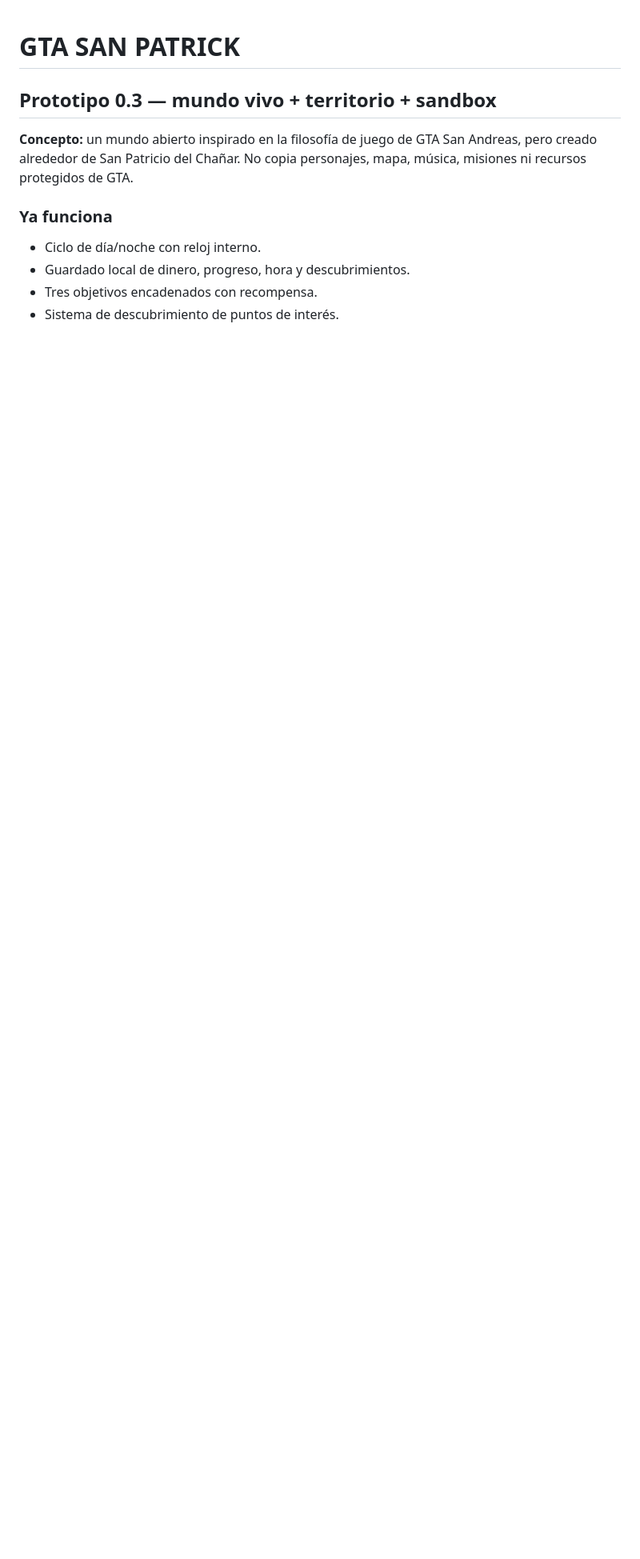
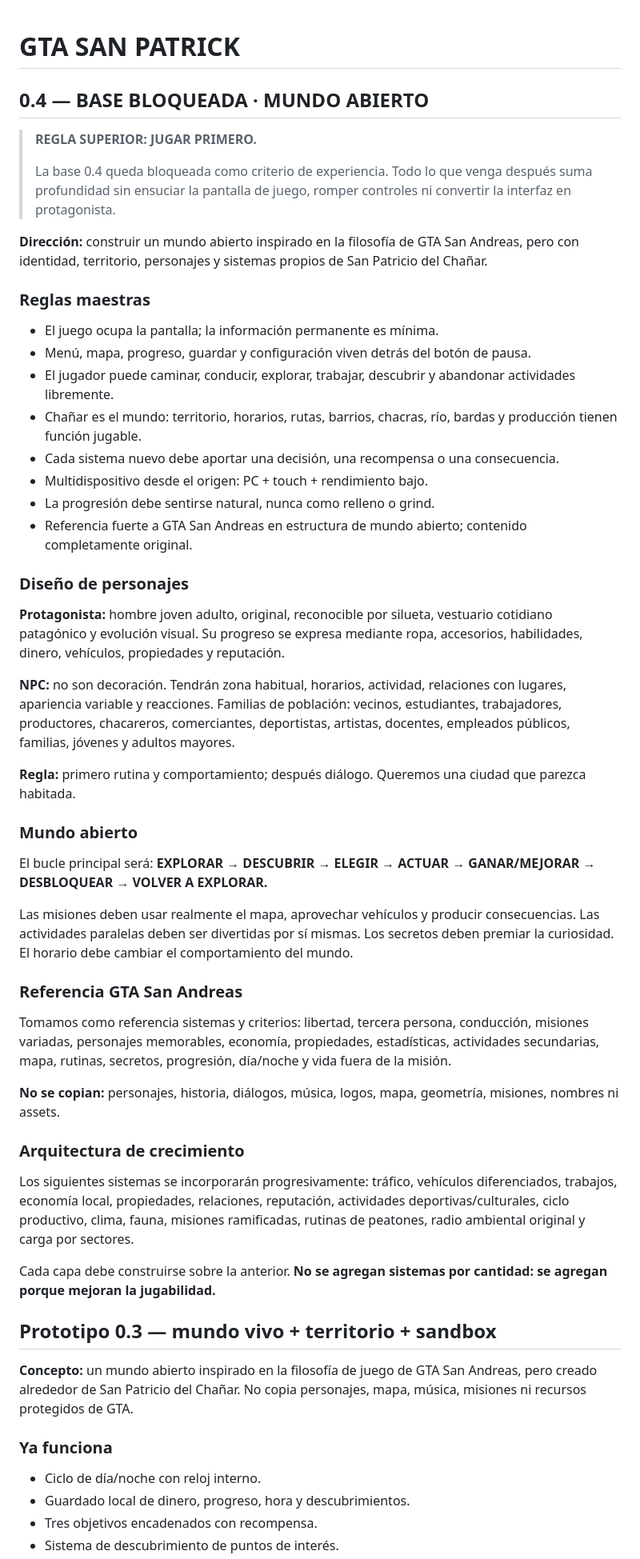
Before and after one commit to eliasmartinezcultural-glitch/GTA-SAN-PATRICK, a Markdown page: README.md, the part around one of its changes. Shown at 80% size. GitHub-like rendering; blank space fills up the shorter version.

Commit message:
0.4 - reglas superiores y biblia de mundo abierto

```diff
--- a/README.md
+++ b/README.md
@@ -1,4 +1,45 @@
 # GTA SAN PATRICK
+
+## 0.4 — BASE BLOQUEADA · MUNDO ABIERTO
+
+> **REGLA SUPERIOR: JUGAR PRIMERO.**
+>
+> La base 0.4 queda bloqueada como criterio de experiencia. Todo lo que venga después suma profundidad sin ensuciar la pantalla de juego, romper controles ni convertir la interfaz en protagonista.
+
+**Dirección:** construir un mundo abierto inspirado en la filosofía de GTA San Andreas, pero con identidad, territorio, personajes y sistemas propios de San Patricio del Chañar.
+
+### Reglas maestras
+- El juego ocupa la pantalla; la información permanente es mínima.
+- Menú, mapa, progreso, guardar y configuración viven detrás del botón de pausa.
+- El jugador puede caminar, conducir, explorar, trabajar, descubrir y abandonar actividades libremente.
+- Chañar es el mundo: territorio, horarios, rutas, barrios, chacras, río, bardas y producción tienen función jugable.
+- Cada sistema nuevo debe aportar una decisión, una recompensa o una consecuencia.
+- Multidispositivo desde el origen: PC + touch + rendimiento bajo.
+- La progresión debe sentirse natural, nunca como relleno o grind.
+- Referencia fuerte a GTA San Andreas en estructura de mundo abierto; contenido completamente original.
+
+### Diseño de personajes
+**Protagonista:** hombre joven adulto, original, reconocible por silueta, vestuario cotidiano patagónico y evolución visual. Su progreso se expresa mediante ropa, accesorios, habilidades, dinero, vehículos, propiedades y reputación.
+
+**NPC:** no son decoración. Tendrán zona habitual, horarios, actividad, relaciones con lugares, apariencia variable y reacciones. Familias de población: vecinos, estudiantes, trabajadores, productores, chacareros, comerciantes, deportistas, artistas, docentes, empleados públicos, familias, jóvenes y adultos mayores.
+
+**Regla:** primero rutina y comportamiento; después diálogo. Queremos una ciudad que parezca habitada.
+
+### Mundo abierto
+El bucle principal será:
+**EXPLORAR → DESCUBRIR → ELEGIR → ACTUAR → GANAR/MEJORAR → DESBLOQUEAR → VOLVER A EXPLORAR.**
+
+Las misiones deben usar realmente el mapa, aprovechar vehículos y producir consecuencias. Las actividades paralelas deben ser divertidas por sí mismas. Los secretos deben premiar la curiosidad. El horario debe cambiar el comportamiento del mundo.
+
+### Referencia GTA San Andreas
+Tomamos como referencia sistemas y criterios: libertad, tercera persona, conducción, misiones variadas, personajes memorables, economía, propiedades, estadísticas, actividades secundarias, mapa, rutinas, secretos, progresión, día/noche y vida fuera de la misión.
+
+**No se copian:** personajes, historia, diálogos, música, logos, mapa, geometría, misiones, nombres ni assets.
+
+### Arquitectura de crecimiento
+Los siguientes sistemas se incorporarán progresivamente: tráfico, vehículos diferenciados, trabajos, economía local, propiedades, relaciones, reputación, actividades deportivas/culturales, ciclo productivo, clima, fauna, misiones ramificadas, rutinas de peatones, radio ambiental original y carga por sectores.
+
+Cada capa debe construirse sobre la anterior. **No se agregan sistemas por cantidad: se agregan porque mejoran la jugabilidad.**
 
 ## Prototipo 0.3 — mundo vivo + territorio + sandbox
 
```
Also changed, not shown: other parts of README.md (+1 -1 lines).
